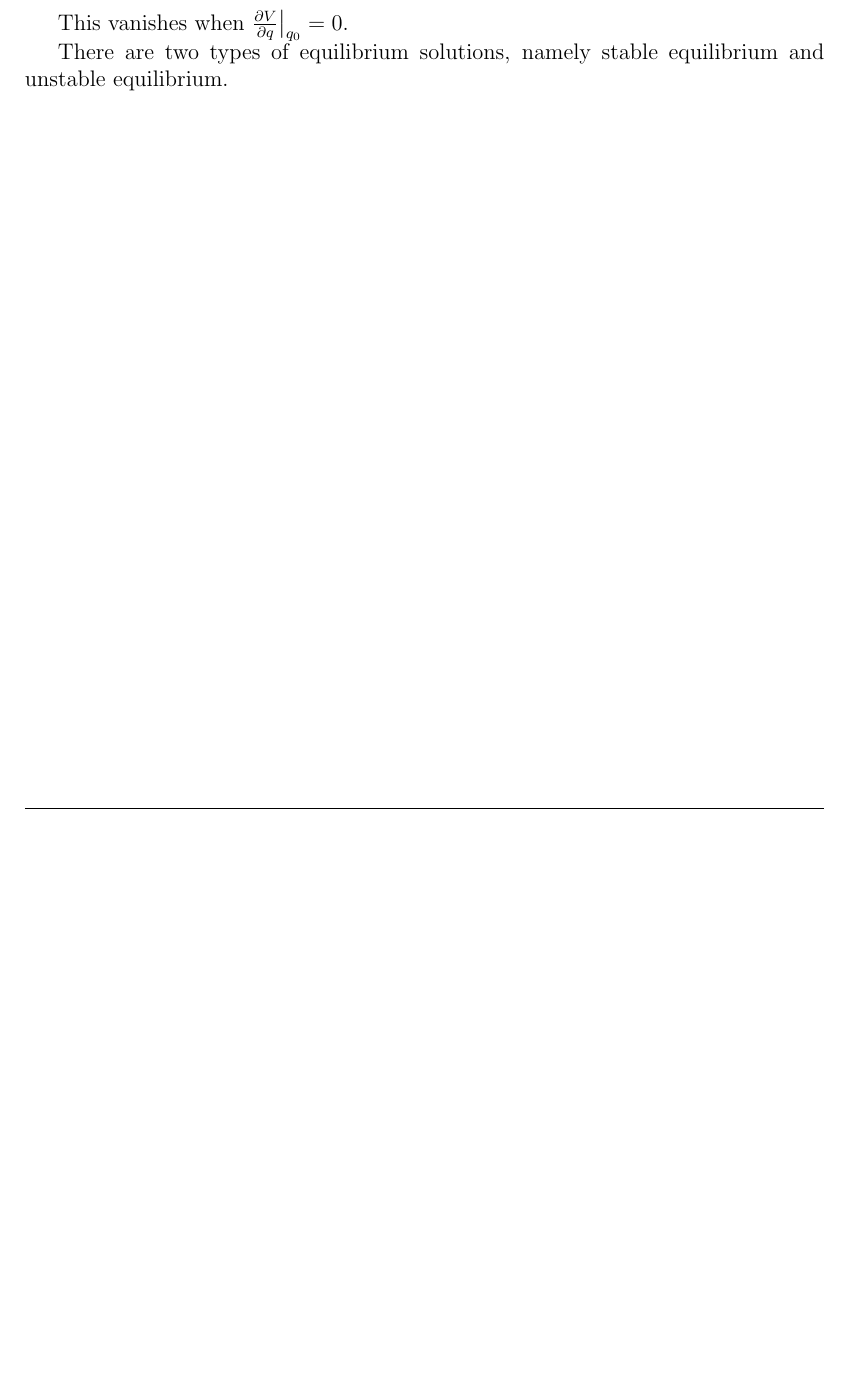
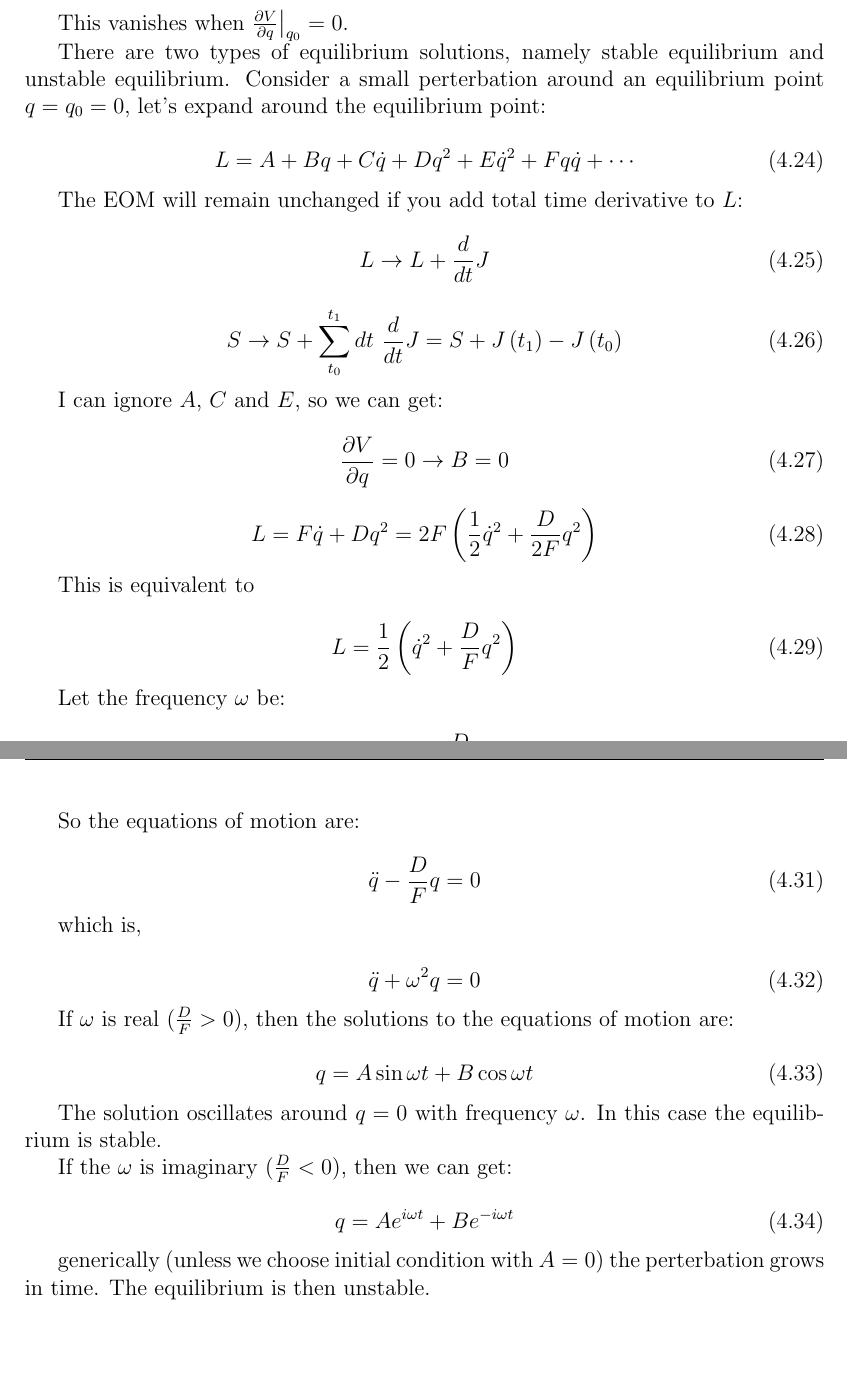
Before and after one commit to kekeandzeyu/Classical-Mechanics, a LaTeX document (main.tex, which reads lecture4.tex): part of page 18 of 18 before the commit and two parts of pages 18 and 19 of 19 after it, the two joined at a grey line, cut so that both start at the same text, the shorter picture padded with empty space. Compiled offline with pdfLaTeX.

Commit message:
complete notes for lecture 4

```diff
--- a/lecture4.tex
+++ b/lecture4.tex
@@ -129,4 +129,68 @@ For an equilibrium solution, $q = q_0$, $\dot{q} = 0$ will remain at rest only i
 
 This vanishes when $\frac{\partial V}{\partial q} \big |_{q_0} = 0$.
 
-There are two types of equilibrium solutions, namely stable equilibrium and unstable equilibrium.
+There are two types of equilibrium solutions, namely stable equilibrium and unstable equilibrium. Consider a small perterbation around an equilibrium point $q=q_0=0$, let's expand around the equilibrium point:
+
+\begin{equation}
+    L = A + Bq + C\dot{q} + Dq^2 + E\dot{q}^2 + Fq\dot{q} + \cdots
+\end{equation}
+
+The EOM will remain unchanged if you add total time derivative to $L$:
+
+\begin{equation}
+    L \rightarrow L + \frac{d}{dt} J
+\end{equation}
+
+\begin{equation}
+    S \rightarrow S + \sum_{t_0}^{t_1} dt \ \frac{d}{dt} J = S + J\left(t_1\right) - J\left(t_0\right)
+\end{equation}
+
+I can ignore $A$, $C$ and $E$, so we can get:
+
+\begin{equation}
+    \frac{\partial V}{\partial q} = 0 \rightarrow B = 0
+\end{equation}
+
+\begin{equation}
+    L = F \dot{q} + D q^2 = 2F \left(\frac{1}{2} \dot{q}^2 + \frac{D}{2F} q^2\right)
+\end{equation}
+
+This is equivalent to
+
+\begin{equation}
+    L = \frac{1}{2} \left(\dot{q}^2 + \frac{D}{F} q^2\right)
+\end{equation}
+
+Let the frequency $\omega$ be:
+
+\begin{equation}
+    \omega^2 = - \frac{D}{F}
+\end{equation}
+
+So the equations of motion are:
+
+\begin{equation}
+    \ddot{q} - \frac{D}{F} q = 0
+\end{equation}
+
+which is,
+
+\begin{equation}
+    \ddot{q} + \omega^2 q = 0
+\end{equation}
+
+If $\omega$ is real ($\frac{D}{F} > 0$), then the solutions to the equations of motion are:
+
+\begin{equation}
+    q = A \sin{\omega t} + B \cos{\omega t}
+\end{equation}
+
+The solution oscillates around $q = 0$ with frequency $\omega$. In this case the equilibrium is stable.
+
+If the $\omega$ is imaginary ($\frac{D}{F} < 0$), then we can get:
+
+\begin{equation}
+    q = A e^{i \omega t} + B e^{-i \omega t}
+\end{equation}
+
+generically (unless we choose initial condition with $A = 0$) the perterbation grows in time. The equilibrium is then unstable.
```
Also changed, not shown: main.pdf, 5 other files.
